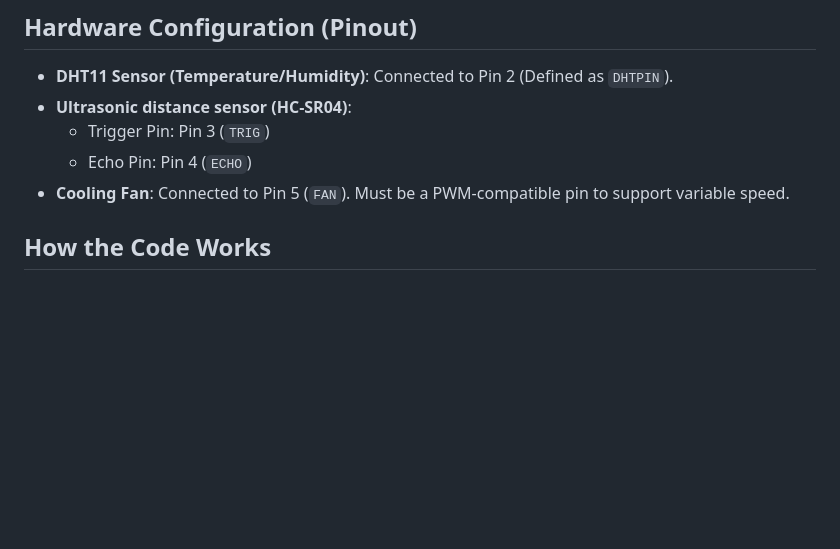
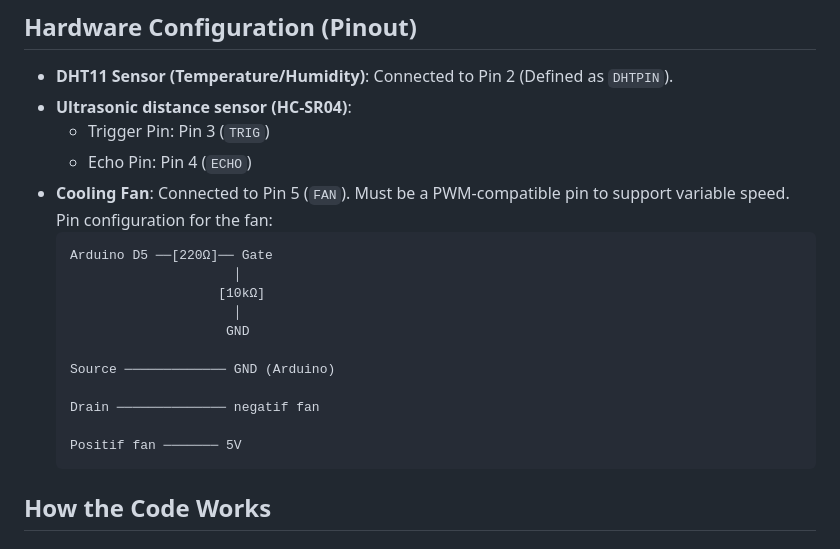
Before and after one commit to Farras000/interface, a Markdown page: hardware-setup.md, the part around the change. Rendered like a GitHub page; blank space fills up the shorter version.

````diff
--- a/hardware-setup.md
+++ b/hardware-setup.md
@@ -10,7 +10,20 @@ The code is designed to monitor **room temperature** and the **proximity of an o
 * **Ultrasonic distance sensor (HC-SR04)**:
   * Trigger Pin: Pin 3 (`TRIG`)
   * Echo Pin: Pin 4 (`ECHO`)
-* **Cooling Fan**: Connected to Pin 5 (`FAN`). Must be a PWM-compatible pin to support variable speed.
+* **Cooling Fan**: Connected to Pin 5 (`FAN`). Must be a PWM-compatible pin to support variable speed. Pin configuration for the fan:
+  ```text
+  Arduino D5 ──[220Ω]── Gate
+                       │
+                     [10kΩ]
+                       │
+                      GND
+
+  Source ───────────── GND (Arduino)
+
+  Drain ────────────── negatif fan
+
+  Positif fan ─────── 5V
+  ```
 
 ## How the Code Works
 
````
Also changed, not shown: readme.md (+15 -0 lines).
